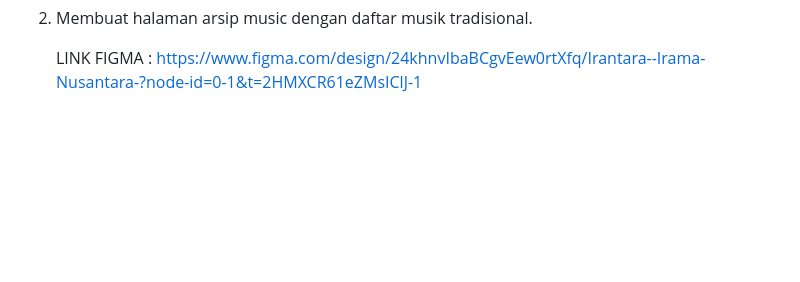
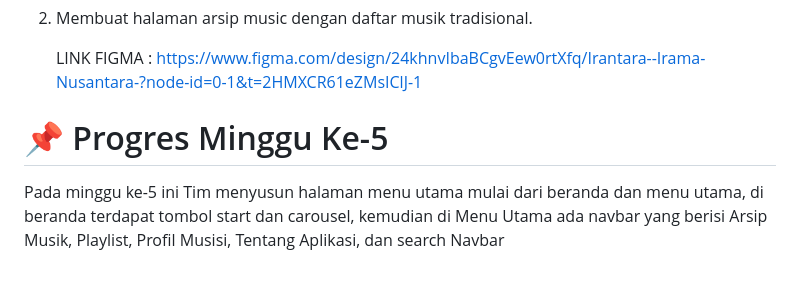
Before and after one commit to KyleEdmund17/PemogramanTerapan, a Markdown page: PROGRESS.md, the part around the change. Drawn GitHub-style; blank space fills up the shorter version.

Commit message:
Update PROGRESS.md with week-5 details
Menambahkan progres untuk minggu ke-5 dan detail halaman menu utama.

```diff
--- a/PROGRESS.md
+++ b/PROGRESS.md
@@ -91,3 +91,7 @@ Alur Pengguna
 2. Membuat halaman arsip music dengan daftar musik tradisional.
 
    LINK FIGMA : https://www.figma.com/design/24khnvIbaBCgvEew0rtXfq/Irantara--Irama-Nusantara-?node-id=0-1&t=2HMXCR61eZMsIClJ-1
+
+# 📌 Progres Minggu Ke-5
+Pada minggu ke-5 ini Tim menyusun halaman menu utama mulai dari beranda dan menu utama, di beranda terdapat tombol start dan carousel, kemudian di Menu Utama ada navbar yang berisi Arsip Musik,
+Playlist, Profil Musisi, Tentang Aplikasi, dan search Navbar
```
